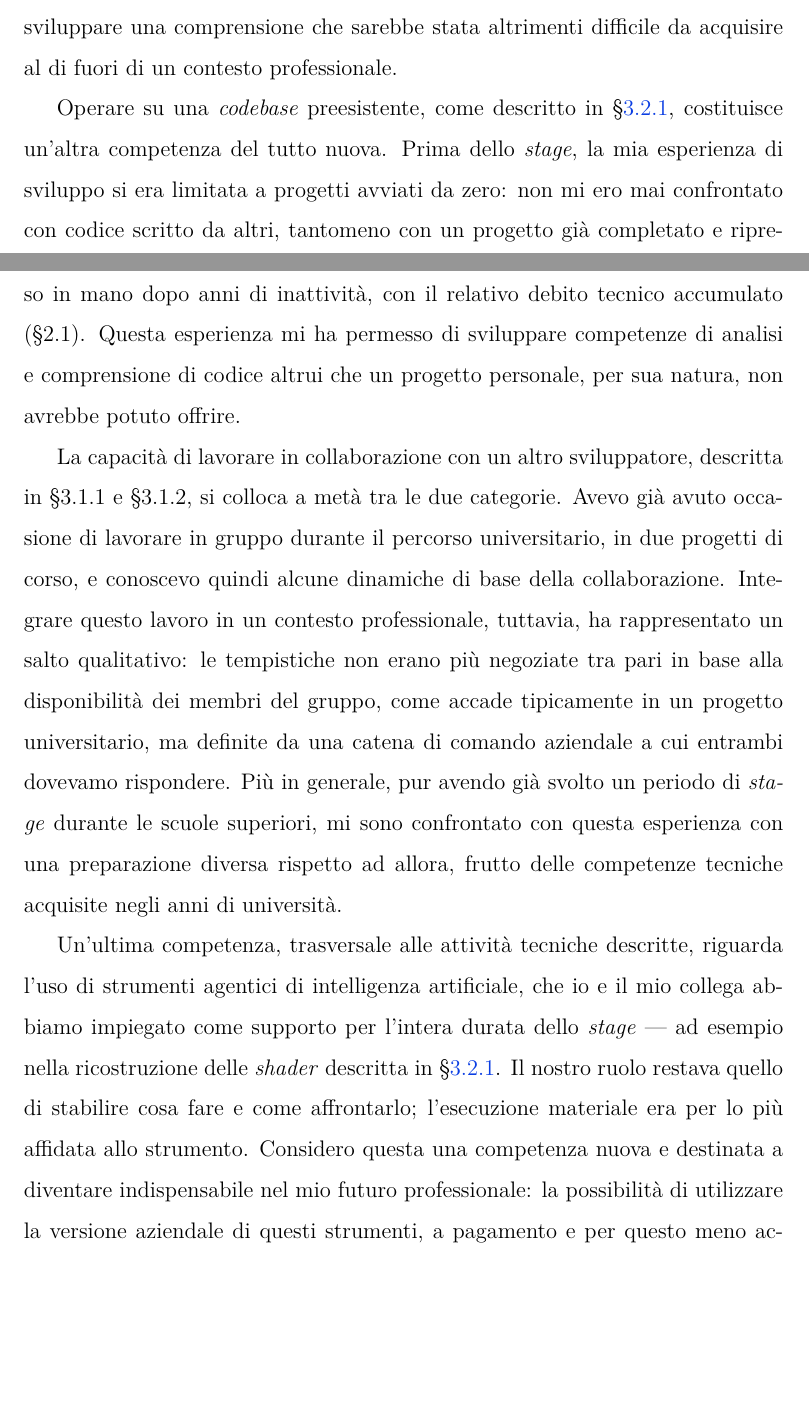
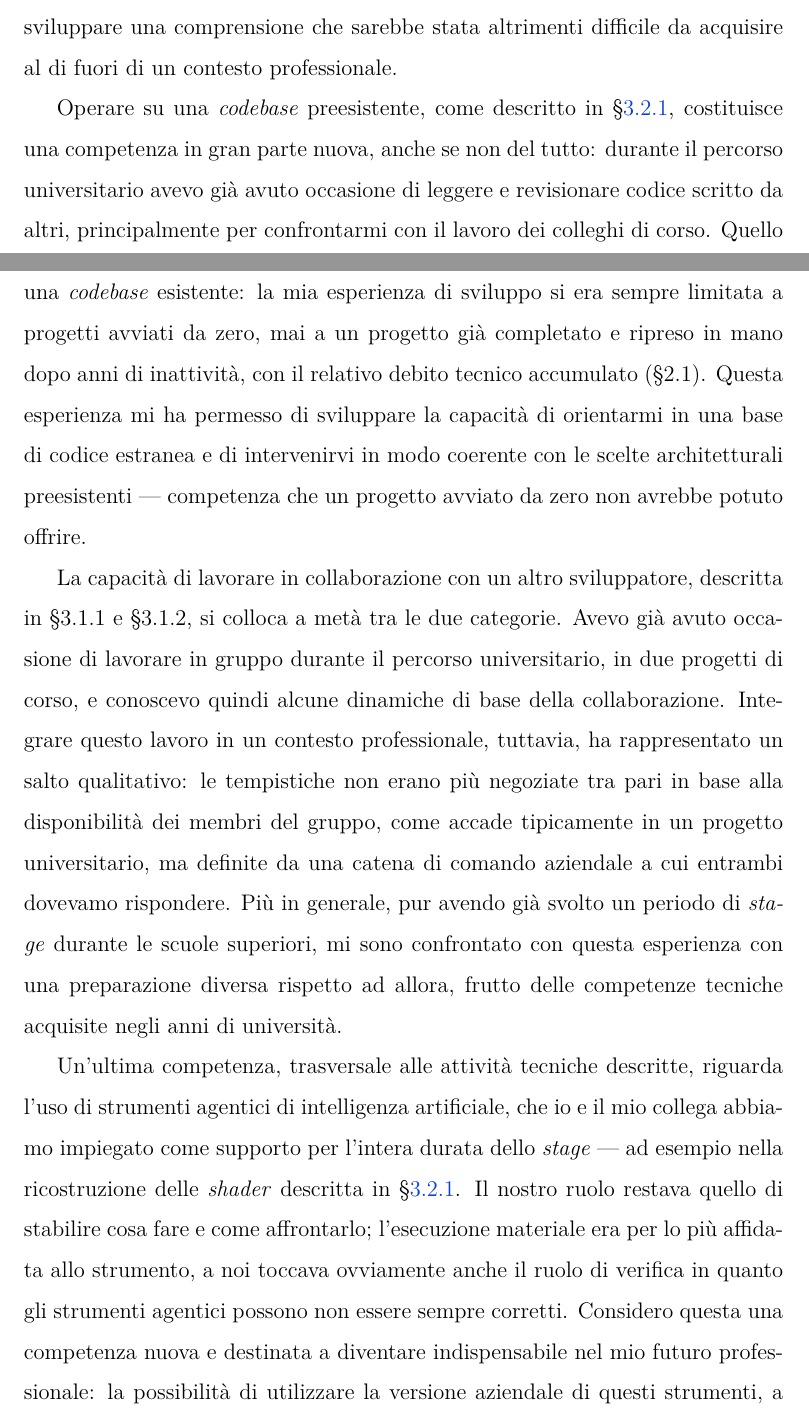
Before and after one commit to NicoSimia/Tesi, a LaTeX thesis (thesis.tex, which reads chapters/4_evaluation.tex): two parts of pages 52 and 53 of 58, joined at a grey line, cut so that both start at the same text, the shorter picture padded with empty space. Compiled offline with pdfLaTeX.

Commit message:
riscrittura parte codebase

```diff
--- a/chapters/4_evaluation.tex
+++ b/chapters/4_evaluation.tex
@@ -66,11 +66,11 @@ La padronanza del sistema di gestione degli \textit{input} di Unity, descritta i
 
 La comprensione del processo di certificazione richiesto da un \textit{platform holder} come Nintendo, descritta in \S\ref{sec:certificazione-switch}, rappresenta invece una competenza interamente nuova, e tra quelle che ho trovato personalmente più interessanti. Si tratta di un ambito che difficilmente uno sviluppatore indipendente ha occasione di esplorare: l'accesso a un \textit{dev-kit} e alla documentazione ufficiale di un \textit{platform holder} resta di norma riservato a studi con un rapporto commerciale già avviato, o a titoli che abbiano già raggiunto un certo successo. Aver lavorato concretamente su un caso reale di superamento dei requisiti di certificazione — in particolare sul problema del \textit{Write Access Count} — mi ha permesso di sviluppare una comprensione che sarebbe stata altrimenti difficile da acquisire al di fuori di un contesto professionale.
 
-Operare su una \textit{codebase} preesistente, come descritto in \S\ref{sec:migrazione-progetto}, costituisce un'altra competenza del tutto nuova. Prima dello \textit{stage}, la mia esperienza di sviluppo si era limitata a progetti avviati da zero: non mi ero mai confrontato con codice scritto da altri, tantomeno con un progetto già completato e ripreso in mano dopo anni di inattività, con il relativo debito tecnico accumulato (\S2.1). Questa esperienza mi ha permesso di sviluppare competenze di analisi e comprensione di codice altrui che un progetto personale, per sua natura, non avrebbe potuto offrire.
+Operare su una \textit{codebase} preesistente, come descritto in \S\ref{sec:migrazione-progetto}, costituisce una competenza in gran parte nuova, anche se non del tutto: durante il percorso universitario avevo già avuto occasione di leggere e revisionare codice scritto da altri, principalmente per confrontarmi con il lavoro dei colleghi di corso. Quello che non avevo mai fatto prima dello \textit{stage} era scrivere nuove funzionalità sopra una \textit{codebase} esistente: la mia esperienza di sviluppo si era sempre limitata a progetti avviati da zero, mai a un progetto già completato e ripreso in mano dopo anni di inattività, con il relativo debito tecnico accumulato (\S2.1). Questa esperienza mi ha permesso di sviluppare la capacità di orientarmi in una base di codice estranea e di intervenirvi in modo coerente con le scelte architetturali preesistenti — competenza che un progetto avviato da zero non avrebbe potuto offrire.
 
 La capacità di lavorare in collaborazione con un altro sviluppatore, descritta in \S3.1.1 e \S3.1.2, si colloca a metà tra le due categorie. Avevo già avuto occasione di lavorare in gruppo durante il percorso universitario, in due progetti di corso, e conoscevo quindi alcune dinamiche di base della collaborazione. Integrare questo lavoro in un contesto professionale, tuttavia, ha rappresentato un salto qualitativo: le tempistiche non erano più negoziate tra pari in base alla disponibilità dei membri del gruppo, come accade tipicamente in un progetto universitario, ma definite da una catena di comando aziendale a cui entrambi dovevamo rispondere. Più in generale, pur avendo già svolto un periodo di \textit{stage} durante le scuole superiori, mi sono confrontato con questa esperienza con una preparazione diversa rispetto ad allora, frutto delle competenze tecniche acquisite negli anni di università.
 
-Un'ultima competenza, trasversale alle attività tecniche descritte, riguarda l'uso di strumenti agentici di intelligenza artificiale, che io e il mio collega abbiamo impiegato come supporto per l'intera durata dello \textit{stage} — ad esempio nella ricostruzione delle \textit{shader} descritta in \S\ref{sec:migrazione-progetto}. Il nostro ruolo restava quello di stabilire cosa fare e come affrontarlo; l'esecuzione materiale era per lo più affidata allo strumento. Considero questa una competenza nuova e destinata a diventare indispensabile nel mio futuro professionale: la possibilità di utilizzare la versione aziendale di questi strumenti, a pagamento e per questo meno accessibile a uno studente universitario, mi ha permesso di iniziare a capire come integrarli al meglio all'interno dei processi lavorativi, oltre il semplice utilizzo come assistente per compiti isolati.
+Un'ultima competenza, trasversale alle attività tecniche descritte, riguarda l'uso di strumenti agentici di intelligenza artificiale, che io e il mio collega abbiamo impiegato come supporto per l'intera durata dello \textit{stage} — ad esempio nella ricostruzione delle \textit{shader} descritta in \S\ref{sec:migrazione-progetto}. Il nostro ruolo restava quello di stabilire cosa fare e come affrontarlo; l'esecuzione materiale era per lo più affidata allo strumento, a noi toccava ovviamente anche il ruolo di verifica in quanto gli strumenti agentici possono non essere sempre corretti. Considero questa una competenza nuova e destinata a diventare indispensabile nel mio futuro professionale: la possibilità di utilizzare la versione aziendale di questi strumenti, a pagamento e per questo meno accessibile a uno studente universitario, mi ha permesso di iniziare a capire come integrarli al meglio all'interno dei processi lavorativi, oltre il semplice utilizzo come assistente per compiti isolati.
 
 Non c'è stato, nel corso dello \textit{stage}, un singolo momento di comprensione improvvisa legato a una specifica competenza: la crescita è stata piuttosto una salita regolare e priva di scosse, favorita dall'ambiente aziendale e dal fatto che mi aspettavo, all'inizio, un certo disorientamento in un contesto lavorativo per me nuovo. Sapere in anticipo di poter attraversare questo momento mi ha permesso di non esserne colto alla sprovvista.
 
```
Also changed, not shown: chapters/4_evaluation.tex (2 more changed lines).
